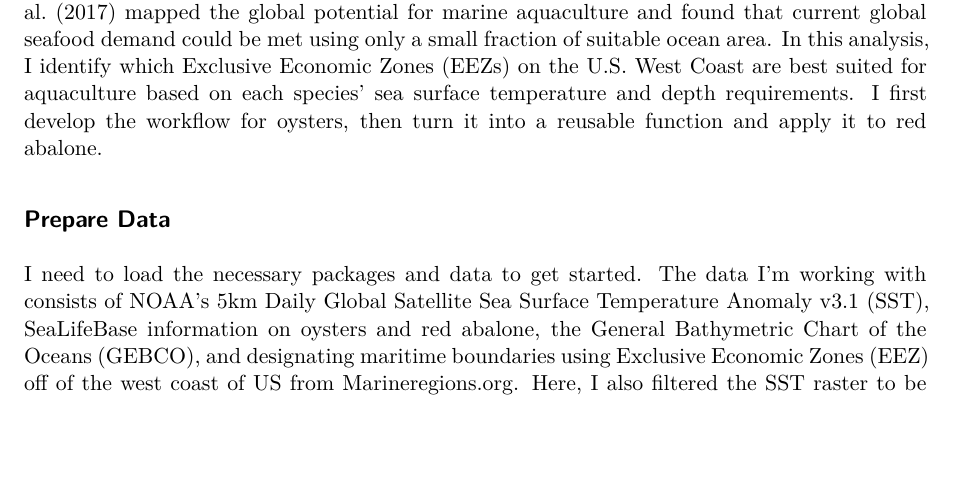
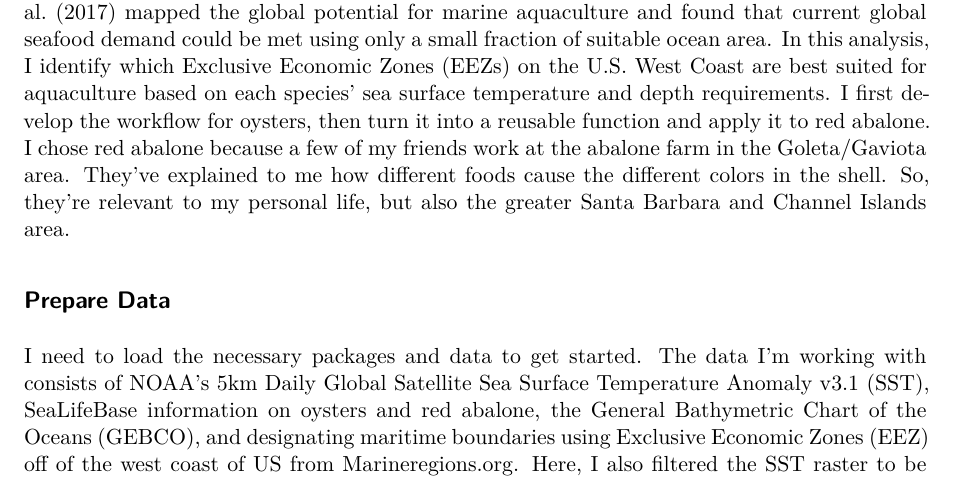
Before and after one commit to kailani-boop/eds223-hw3, a Quarto document (red_abalone_analysis.qmd): part of page 1 of 11, cut so that both start at the same text, the shorter picture padded with empty space. Rendered offline with R 4.5, knitr and Pandoc in place of Quarto, then LaTeX, with nearby package versions; some code elsewhere in the file could not run offline.

Commit message:
actually think im done

```diff
--- a/red_abalone_analysis.qmd
+++ b/red_abalone_analysis.qmd
@@ -14,7 +14,7 @@ execute:
 
 ## Introduction
 
-Marine aquaculture has the potential to be an important source of protein, with lower environmental costs than many land-based meat production systems (Hall et al., 2011). Gentry et al. (2017) mapped the global potential for marine aquaculture and found that current global seafood demand could be met using only a small fraction of suitable ocean area. In this analysis, I identify which Exclusive Economic Zones (EEZs) on the U.S. West Coast are best suited for aquaculture based on each species' sea surface temperature and depth requirements. I first develop the workflow for oysters, then turn it into a reusable function and apply it to red abalone.
+Marine aquaculture has the potential to be an important source of protein, with lower environmental costs than many land-based meat production systems (Hall et al., 2011). Gentry et al. (2017) mapped the global potential for marine aquaculture and found that current global seafood demand could be met using only a small fraction of suitable ocean area. In this analysis, I identify which Exclusive Economic Zones (EEZs) on the U.S. West Coast are best suited for aquaculture based on each species' sea surface temperature and depth requirements. I first develop the workflow for oysters, then turn it into a reusable function and apply it to red abalone. I chose red abalone because a few of my friends work at the abalone farm in the Goleta/Gaviota area. They've explained to me how different foods cause the different colors in the shell. So, they're relevant to my personal life, but also the greater Santa Barbara and Channel Islands area.
 
 
 ## Prepare Data
```
Also changed, not shown: README.md.
